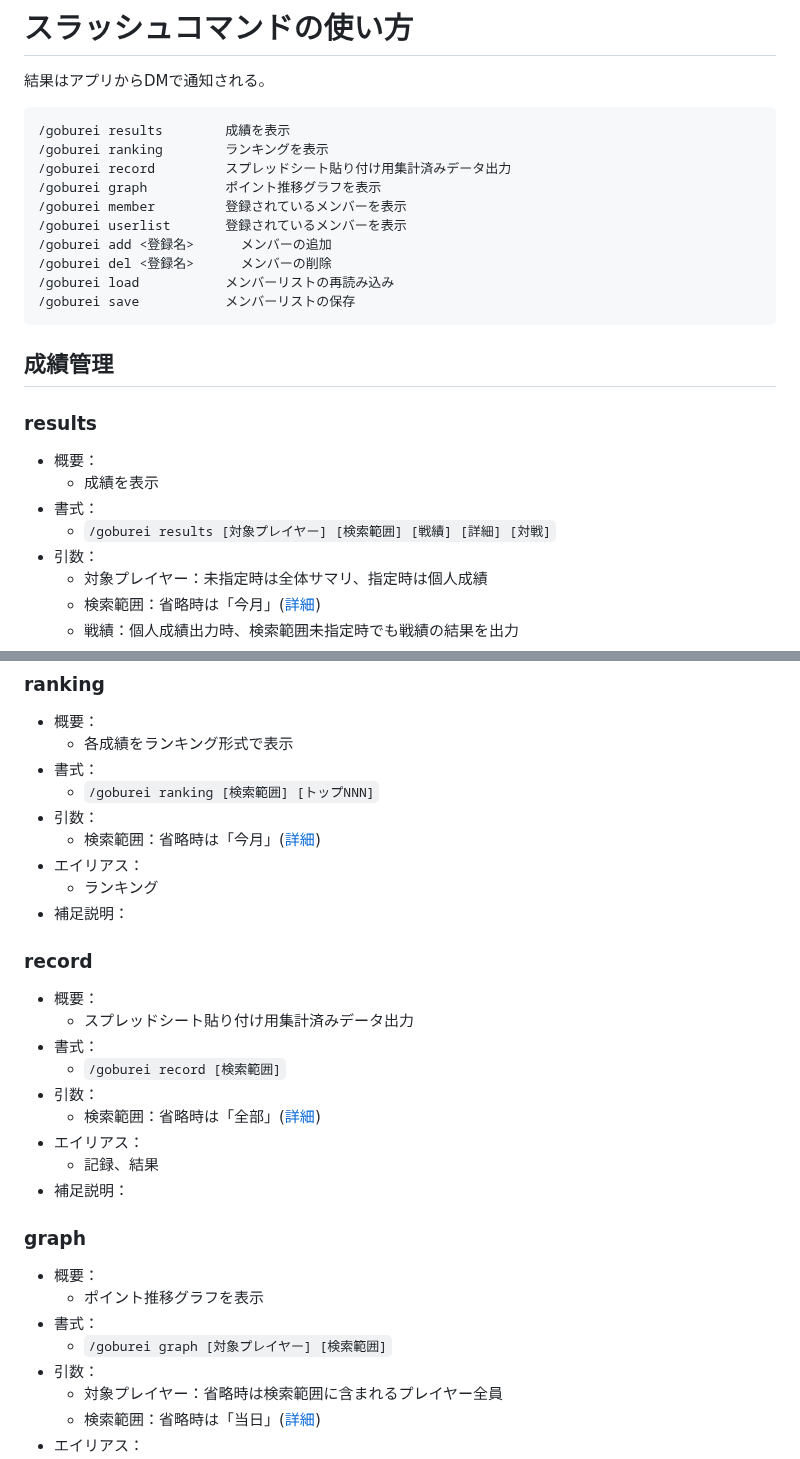
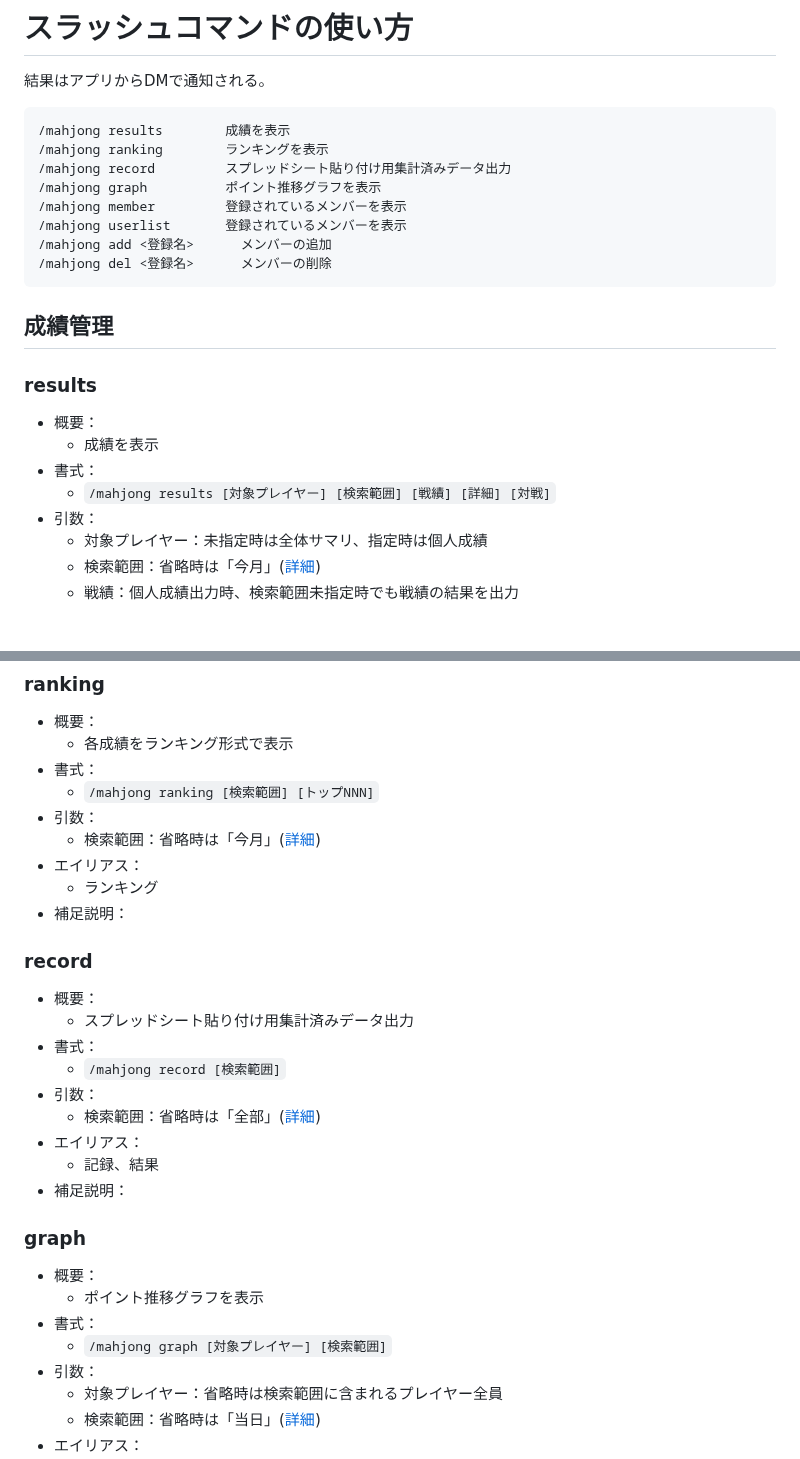
Before and after one commit to togakushi/slack-mahjong-score-management, a Markdown page: document/command.md, 2 parts joined by grey strips. Drawn GitHub-style; blank space fills up the shorter version.

````diff
--- a/document/command.md
+++ b/document/command.md
@@ -3,16 +3,14 @@
 結果はアプリからDMで通知される。
 
 ```
-/goburei results		成績を表示
-/goburei ranking		ランキングを表示
-/goburei record			スプレッドシート貼り付け用集計済みデータ出力
-/goburei graph			ポイント推移グラフを表示
-/goburei member			登録されているメンバーを表示
-/goburei userlist		登録されているメンバーを表示
-/goburei add <登録名>		メンバーの追加
-/goburei del <登録名>		メンバーの削除
-/goburei load			メンバーリストの再読み込み
-/goburei save			メンバーリストの保存
+/mahjong results		成績を表示
+/mahjong ranking		ランキングを表示
+/mahjong record			スプレッドシート貼り付け用集計済みデータ出力
+/mahjong graph			ポイント推移グラフを表示
+/mahjong member			登録されているメンバーを表示
+/mahjong userlist		登録されているメンバーを表示
+/mahjong add <登録名>		メンバーの追加
+/mahjong del <登録名>		メンバーの削除
 ```
 
 ## 成績管理
@@ -22,7 +20,7 @@
 - 概要：
   - 成績を表示
 - 書式：
-  - `/goburei results [対象プレイヤー] [検索範囲] [戦績] [詳細] [対戦]`
+  - `/mahjong results [対象プレイヤー] [検索範囲] [戦績] [詳細] [対戦]`
 - 引数：
   - 対象プレイヤー：未指定時は全体サマリ、指定時は個人成績
   - 検索範囲：省略時は「今月」([詳細](argument_keyword.md#検索範囲))
@@ -41,7 +39,7 @@
 - 概要：
   - 各成績をランキング形式で表示
 - 書式：
-  - `/goburei ranking [検索範囲] [トップNNN]`
+  - `/mahjong ranking [検索範囲] [トップNNN]`
 - 引数：
   - 検索範囲：省略時は「今月」([詳細](argument_keyword.md#検索範囲))
 - エイリアス：
@@ -53,7 +51,7 @@
 - 概要：
   - スプレッドシート貼り付け用集計済みデータ出力
 - 書式：
-  - `/goburei record [検索範囲]`
+  - `/mahjong record [検索範囲]`
 - 引数：
   - 検索範囲：省略時は「全部」([詳細](argument_keyword.md#検索範囲))
 - エイリアス：
@@ -65,7 +63,7 @@
 - 概要：
   - ポイント推移グラフを表示
 - 書式：
-  - `/goburei graph [対象プレイヤー] [検索範囲]`
+  - `/mahjong graph [対象プレイヤー] [検索範囲]`
 - 引数：
   - 対象プレイヤー：省略時は検索範囲に含まれるプレイヤー全員
   - 検索範囲：省略時は「当日」([詳細](argument_keyword.md#検索範囲))
````
Also changed, not shown: other parts of document/command.md (+8 -26 lines).
